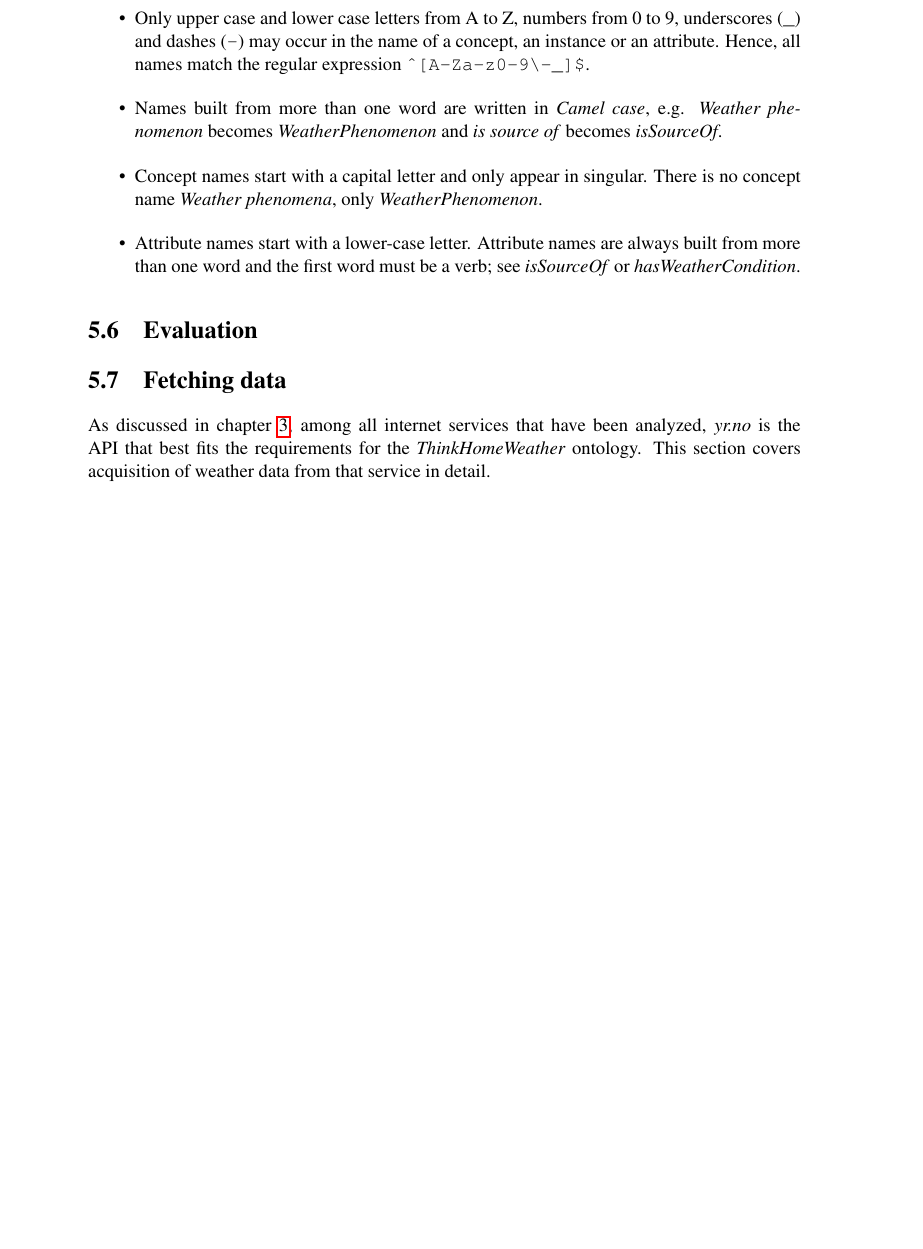
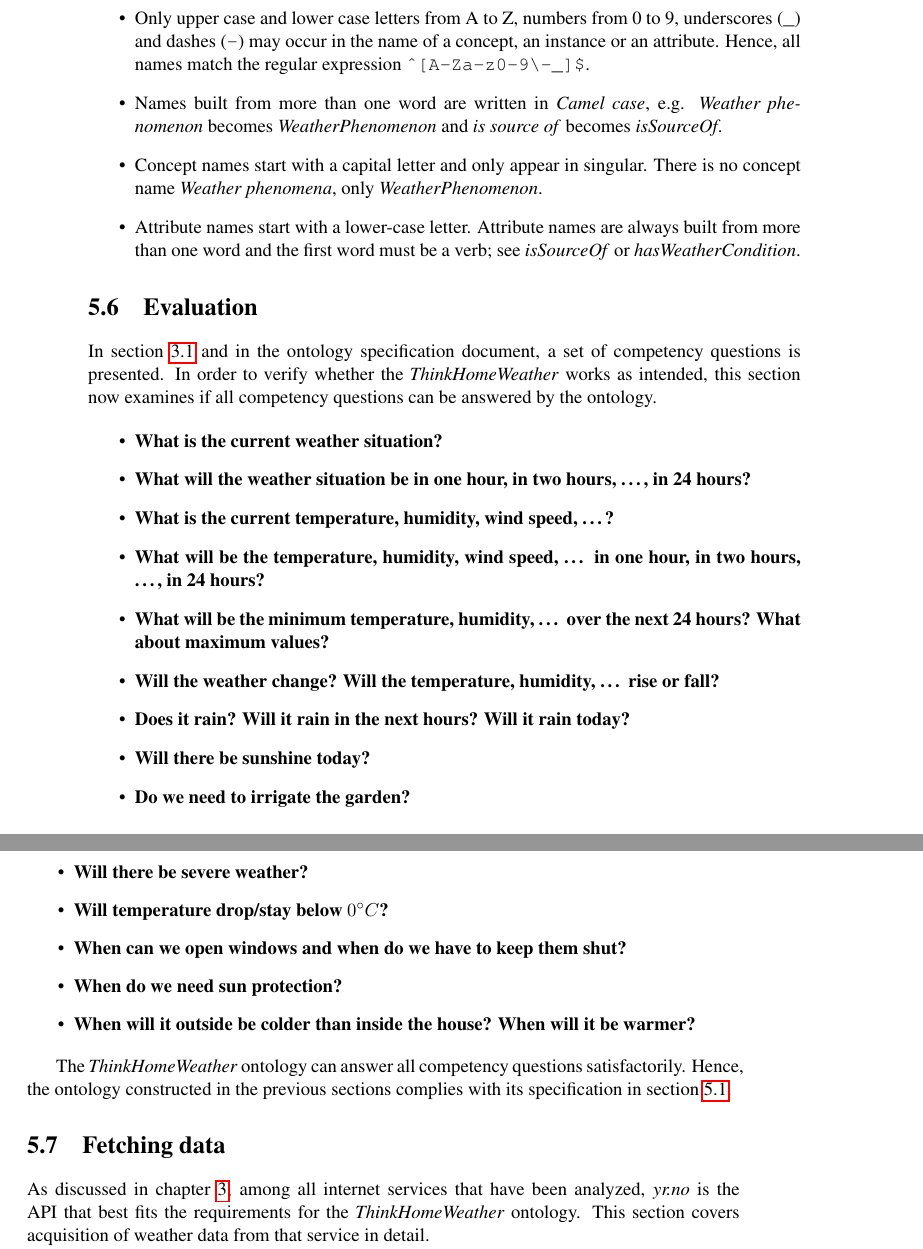
Before and after one commit to paulchen/master-thesis, a LaTeX thesis (diplomarbeit/thesis.tex, which reads diplomarbeit/chapters/thinkhomeweather_ontology.tex): part of page 64 of 73 before the commit and two parts of pages 64 and 65 of 73 after it, the two joined at a grey line, cut so that both start at the same text, the shorter picture padded with empty space. Compiled offline with pdfLaTeX.

Commit message:
ongoing work

```diff
--- a/diplomarbeit/chapters/thinkhomeweather_ontology.tex
+++ b/diplomarbeit/chapters/thinkhomeweather_ontology.tex
@@ -1009,7 +1009,27 @@ During the implementation of the \thinkhomeweather ontology, it is necessary to
 \section{Evaluation}
 \label{sec:ontology_evaluation}
 
-% TODO compare existing ontology with specification and competence questions
+In section \ref{sec:weather_information} and in the ontology specification document, a set of competency questions is presented. In order to verify whether the \thinkhomeweather works as intended, this section now examines if all competency questions can be answered by the ontology.
+
+% TODO
+\begin{itemize}
+  \item \textbf{What is the current weather situation?}
+  \item \textbf{What will the weather situation be in one hour, in two hours, …, in 24 hours?}
+  \item \textbf{What is the current temperature, humidity, wind speed, …?}
+  \item \textbf{What will be the temperature, humidity, wind speed, … in one hour, in two hours, …, in 24 hours?}
+  \item \textbf{What will be the minimum temperature, humidity, … over the next 24 hours? What about maximum values?}
+  \item \textbf{Will the weather change? Will the temperature, humidity, … rise or fall?}
+  \item \textbf{Does it rain? Will it rain in the next hours? Will it rain today?}
+  \item \textbf{Will there be sunshine today?}
+  \item \textbf{Do we need to irrigate the garden?}
+  \item \textbf{Will there be severe weather?}
+  \item \textbf{Will temperature drop/stay below $0^\circ C$?}
+  \item \textbf{When can we open windows and when do we have to keep them shut?}
+  \item \textbf{When do we need sun protection?}
+  \item \textbf{When will it outside be colder than inside the house? When will it be warmer?}
+\end{itemize}
+
+The \thinkhomeweather ontology can answer all competency questions satisfactorily. Hence, the ontology constructed in the previous sections complies with its specification in section \ref{sec:ontology_specification}.
 
 \section{Fetching data}
 
```
